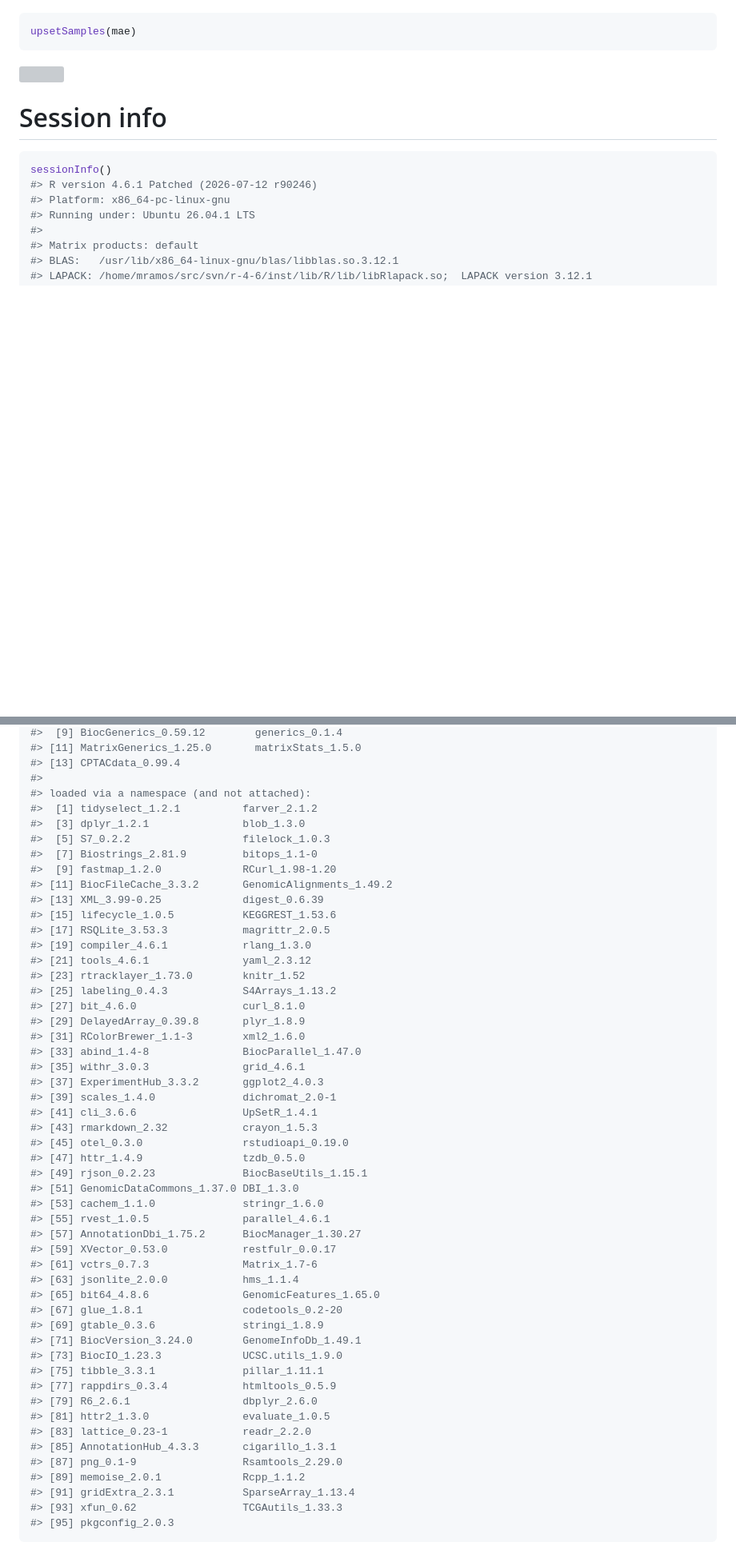
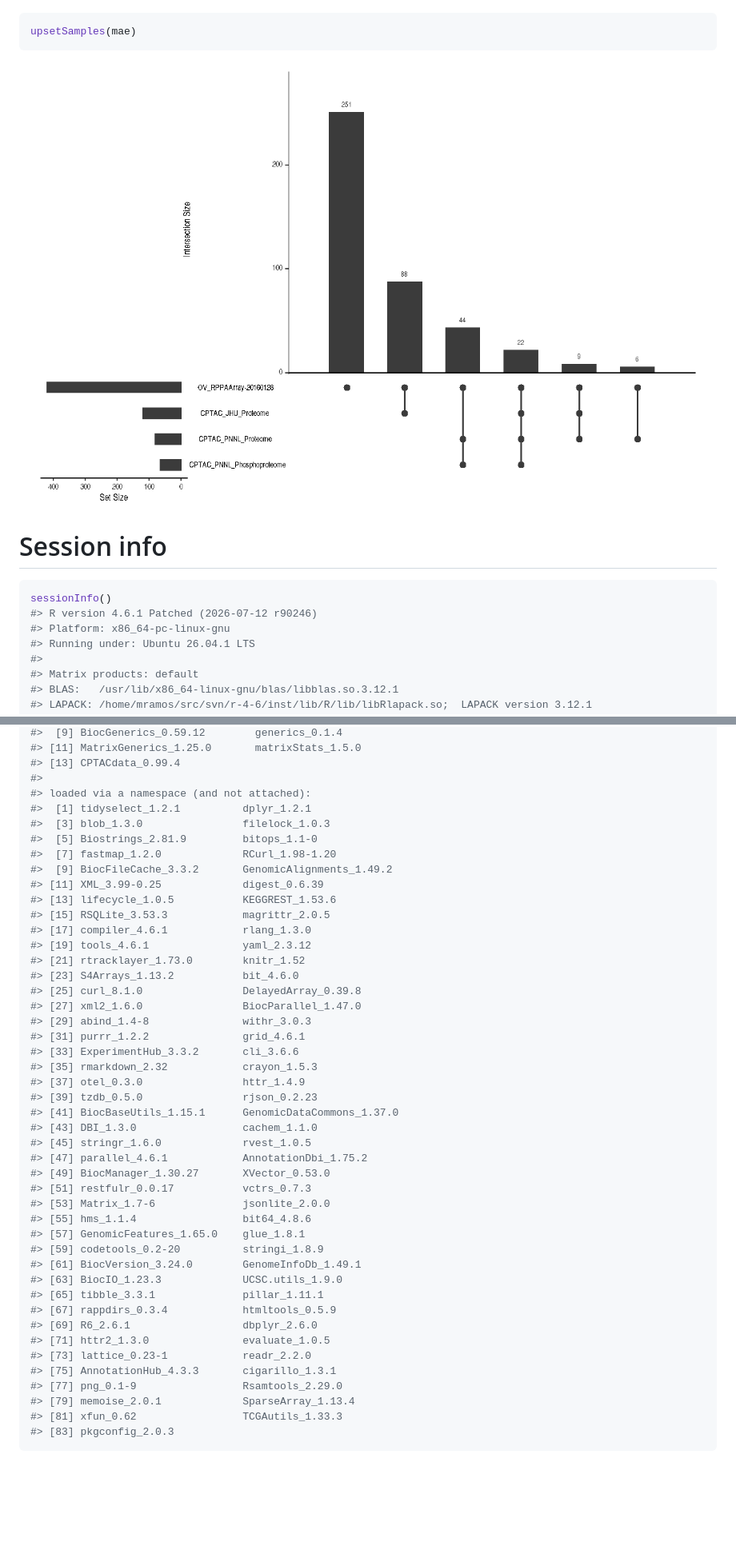
Before and after one commit to LiNk-NY/CPTACdata, a Markdown page: README.md, 2 parts joined by grey strips. Shown at 80% size. GitHub-like rendering; pictures changed too: man/figures/CPTACdata_upset.png (added); blank space fills up the shorter version; grey boxes are pictures that could not be loaded.

Commit message:
Serve the upsetSamples figure from man/figures
Follow the BiocPkgDash layout: the upsetSamples() plot is a committed
PNG in man/figures/ rather than a knitr output in README_files/, so
README.md refers to a relative path that is tracked by git.

The vignette shows the upsetSamples() call with eval = FALSE and
includes the PNG with a child-aware path, as BiocPkgDash does. The
README setup chunk sets fig.path to man/figures/README-, and README.md
is re-knitted from the repository root.

Assisted-by: Claude Haiku 5.5 <noreply@anthropic.com>

````diff
--- a/README.md
+++ b/README.md
@@ -130,7 +130,7 @@ some patients:
 upsetSamples(mae)
 ```
 
-<img src="/home/mramos/gh/CPTACdata/README_files/figure-gfm/unnamed-chunk-14-1.png" alt="" width="100%" />
+<img src="man/figures/CPTACdata_upset.png" alt="" width="100%" />
 
 # Session info
 
@@ -169,52 +169,46 @@ sessionInfo()
 #> [13] CPTACdata_0.99.4
 #>
 #> loaded via a namespace (and not attached):
-#>  [1] tidyselect_1.2.1          farver_2.1.2
-#>  [3] dplyr_1.2.1               blob_1.3.0
-#>  [5] S7_0.2.2                  filelock_1.0.3
-#>  [7] Biostrings_2.81.9         bitops_1.1-0
-#>  [9] fastmap_1.2.0             RCurl_1.98-1.20
-#> [11] BiocFileCache_3.3.2       GenomicAlignments_1.49.2
-#> [13] XML_3.99-0.25             digest_0.6.39
-#> [15] lifecycle_1.0.5           KEGGREST_1.53.6
-#> [17] RSQLite_3.53.3            magrittr_2.0.5
-#> [19] compiler_4.6.1            rlang_1.3.0
-#> [21] tools_4.6.1               yaml_2.3.12
-#> [23] rtracklayer_1.73.0        knitr_1.52
-#> [25] labeling_0.4.3            S4Arrays_1.13.2
-#> [27] bit_4.6.0                 curl_8.1.0
-#> [29] DelayedArray_0.39.8       plyr_1.8.9
-#> [31] RColorBrewer_1.1-3        xml2_1.6.0
-#> [33] abind_1.4-8               BiocParallel_1.47.0
-#> [35] withr_3.0.3               grid_4.6.1
-#> [37] ExperimentHub_3.3.2       ggplot2_4.0.3
-#> [39] scales_1.4.0              dichromat_2.0-1
-#> [41] cli_3.6.6                 UpSetR_1.4.1
-#> [43] rmarkdown_2.32            crayon_1.5.3
-#> [45] otel_0.3.0                rstudioapi_0.19.0
-#> [47] httr_1.4.9                tzdb_0.5.0
-#> [49] rjson_0.2.23              BiocBaseUtils_1.15.1
-#> [51] GenomicDataCommons_1.37.0 DBI_1.3.0
-#> [53] cachem_1.1.0              stringr_1.6.0
-#> [55] rvest_1.0.5               parallel_4.6.1
-#> [57] AnnotationDbi_1.75.2      BiocManager_1.30.27
-#> [59] XVector_0.53.0            restfulr_0.0.17
-#> [61] vctrs_0.7.3               Matrix_1.7-6
-#> [63] jsonlite_2.0.0            hms_1.1.4
-#> [65] bit64_4.8.6               GenomicFeatures_1.65.0
-#> [67] glue_1.8.1                codetools_0.2-20
-#> [69] gtable_0.3.6              stringi_1.8.9
-#> [71] BiocVersion_3.24.0        GenomeInfoDb_1.49.1
-#> [73] BiocIO_1.23.3             UCSC.utils_1.9.0
-#> [75] tibble_3.3.1              pillar_1.11.1
-#> [77] rappdirs_0.3.4            htmltools_0.5.9
-#> [79] R6_2.6.1                  dbplyr_2.6.0
-#> [81] httr2_1.3.0               evaluate_1.0.5
-#> [83] lattice_0.23-1            readr_2.2.0
-#> [85] AnnotationHub_4.3.3       cigarillo_1.3.1
-#> [87] png_0.1-9                 Rsamtools_2.29.0
-#> [89] memoise_2.0.1             Rcpp_1.1.2
-#> [91] gridExtra_2.3.1           SparseArray_1.13.4
-#> [93] xfun_0.62                 TCGAutils_1.33.3
-#> [95] pkgconfig_2.0.3
+#>  [1] tidyselect_1.2.1          dplyr_1.2.1
+#>  [3] blob_1.3.0                filelock_1.0.3
+#>  [5] Biostrings_2.81.9         bitops_1.1-0
+#>  [7] fastmap_1.2.0             RCurl_1.98-1.20
+#>  [9] BiocFileCache_3.3.2       GenomicAlignments_1.49.2
+#> [11] XML_3.99-0.25             digest_0.6.39
+#> [13] lifecycle_1.0.5           KEGGREST_1.53.6
+#> [15] RSQLite_3.53.3            magrittr_2.0.5
+#> [17] compiler_4.6.1            rlang_1.3.0
+#> [19] tools_4.6.1               yaml_2.3.12
+#> [21] rtracklayer_1.73.0        knitr_1.52
+#> [23] S4Arrays_1.13.2           bit_4.6.0
+#> [25] curl_8.1.0                DelayedArray_0.39.8
+#> [27] xml2_1.6.0                BiocParallel_1.47.0
+#> [29] abind_1.4-8               withr_3.0.3
+#> [31] purrr_1.2.2               grid_4.6.1
+#> [33] ExperimentHub_3.3.2       cli_3.6.6
+#> [35] rmarkdown_2.32            crayon_1.5.3
+#> [37] otel_0.3.0                httr_1.4.9
+#> [39] tzdb_0.5.0                rjson_0.2.23
+#> [41] BiocBaseUtils_1.15.1      GenomicDataCommons_1.37.0
+#> [43] DBI_1.3.0                 cachem_1.1.0
+#> [45] stringr_1.6.0             rvest_1.0.5
+#> [47] parallel_4.6.1            AnnotationDbi_1.75.2
+#> [49] BiocManager_1.30.27       XVector_0.53.0
+#> [51] restfulr_0.0.17           vctrs_0.7.3
+#> [53] Matrix_1.7-6              jsonlite_2.0.0
+#> [55] hms_1.1.4                 bit64_4.8.6
+#> [57] GenomicFeatures_1.65.0    glue_1.8.1
+#> [59] codetools_0.2-20          stringi_1.8.9
+#> [61] BiocVersion_3.24.0        GenomeInfoDb_1.49.1
+#> [63] BiocIO_1.23.3             UCSC.utils_1.9.0
+#> [65] tibble_3.3.1              pillar_1.11.1
+#> [67] rappdirs_0.3.4            htmltools_0.5.9
+#> [69] R6_2.6.1                  dbplyr_2.6.0
+#> [71] httr2_1.3.0               evaluate_1.0.5
+#> [73] lattice_0.23-1            readr_2.2.0
+#> [75] AnnotationHub_4.3.3       cigarillo_1.3.1
+#> [77] png_0.1-9                 Rsamtools_2.29.0
+#> [79] memoise_2.0.1             SparseArray_1.13.4
+#> [81] xfun_0.62                 TCGAutils_1.33.3
+#> [83] pkgconfig_2.0.3
 ```
````
Also changed, not shown: 2 other files.
